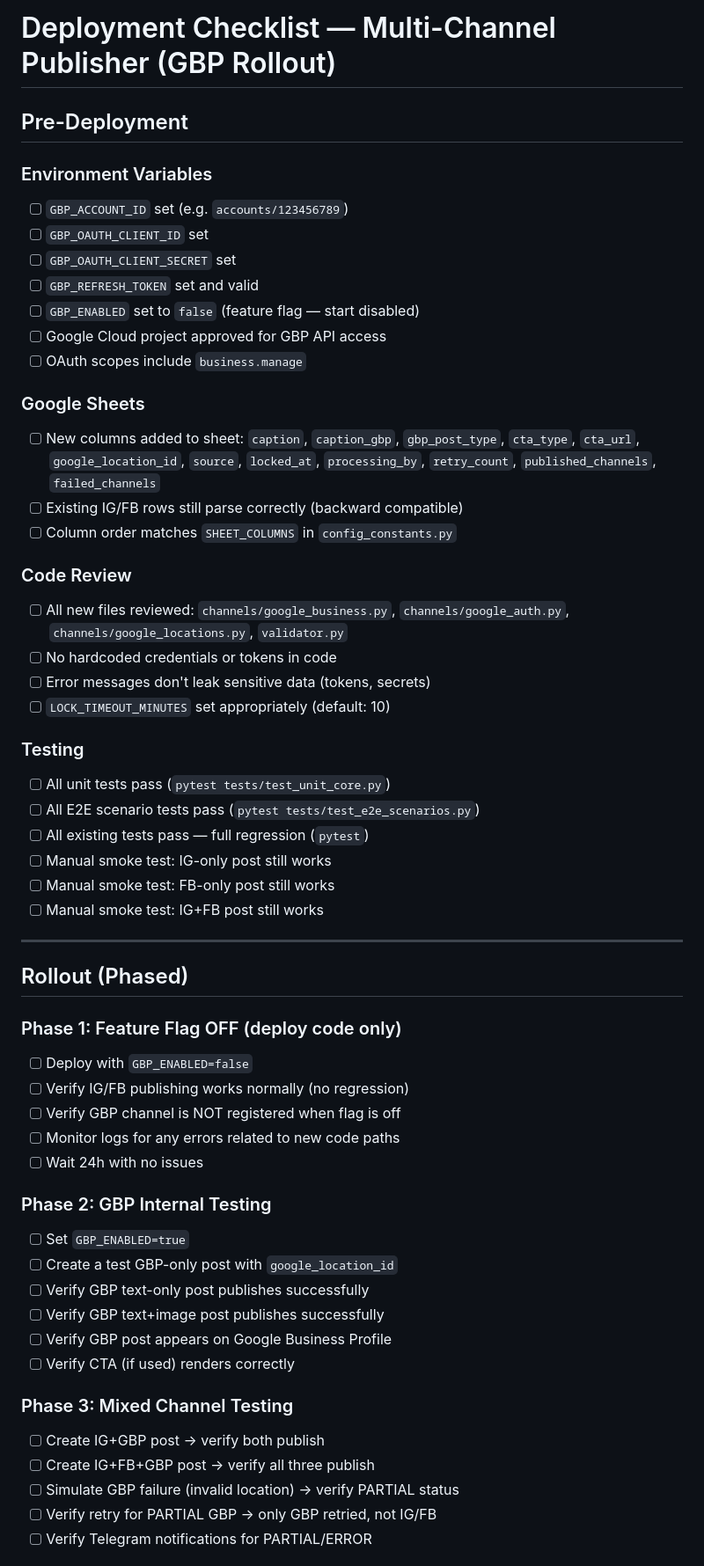
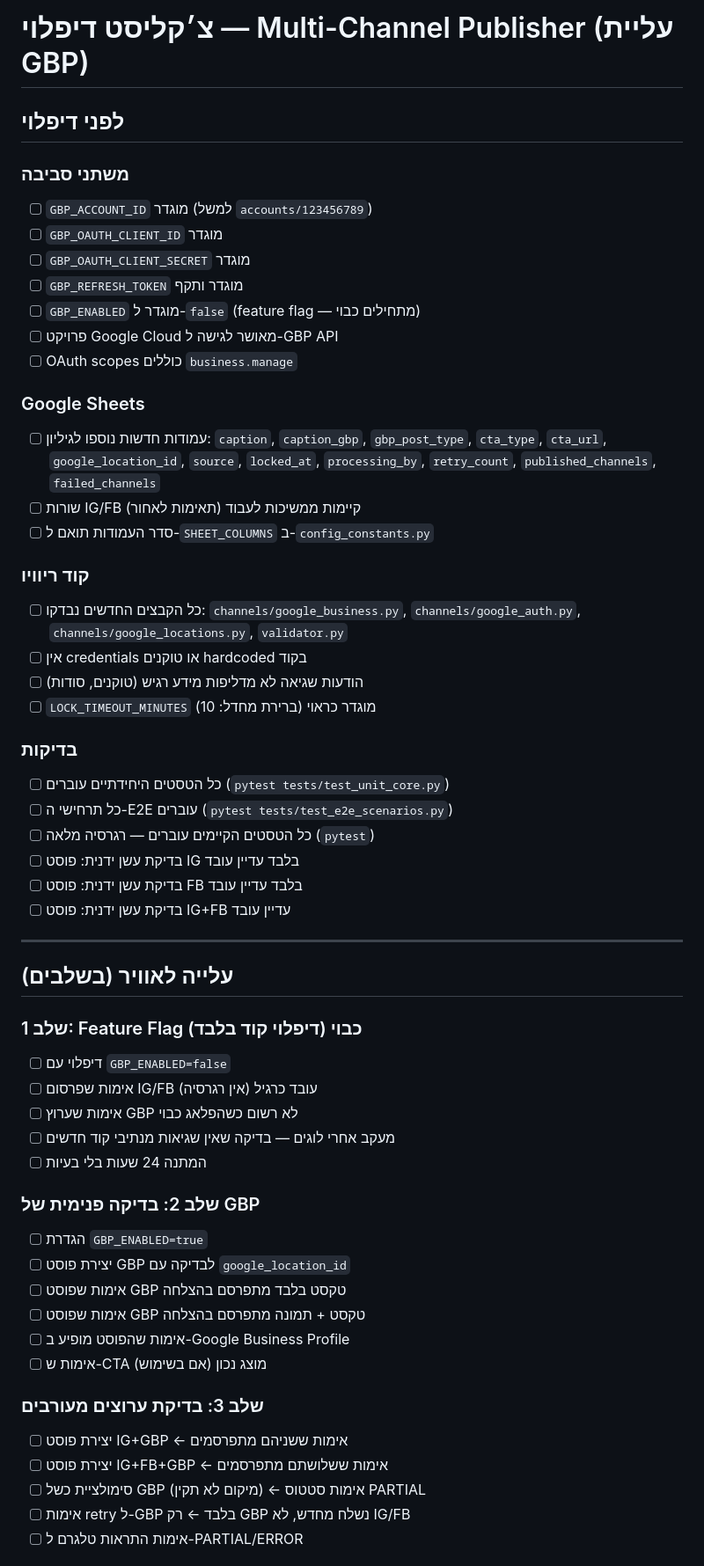
Before and after one commit to amirbiron/multi-channel-publisher, a Markdown page: DEPLOYMENT_CHECKLIST.md, the part around one of its changes. Shown at 88% size. Rendered like a GitHub page.

Commit message:
docs: translate deployment checklist to Hebrew
https://claude.ai/code/session_015N5F2rCNvkHhP3EyypUQZE

```diff
--- a/DEPLOYMENT_CHECKLIST.md
+++ b/DEPLOYMENT_CHECKLIST.md
@@ -1,58 +1,58 @@
-# Deployment Checklist — Multi-Channel Publisher (GBP Rollout)
+# צ׳קליסט דיפלוי — Multi-Channel Publisher (עליית GBP)
 
-## Pre-Deployment
+## לפני דיפלוי
 
-### Environment Variables
-- [ ] `GBP_ACCOUNT_ID` set (e.g. `accounts/123456789`)
-- [ ] `GBP_OAUTH_CLIENT_ID` set
-- [ ] `GBP_OAUTH_CLIENT_SECRET` set
-- [ ] `GBP_REFRESH_TOKEN` set and valid
-- [ ] `GBP_ENABLED` set to `false` (feature flag — start disabled)
-- [ ] Google Cloud project approved for GBP API access
-- [ ] OAuth scopes include `business.manage`
+### משתני סביבה
+- [ ] `GBP_ACCOUNT_ID` מוגדר (למשל `accounts/123456789`)
+- [ ] `GBP_OAUTH_CLIENT_ID` מוגדר
+- [ ] `GBP_OAUTH_CLIENT_SECRET` מוגדר
+- [ ] `GBP_REFRESH_TOKEN` מוגדר ותקף
+- [ ] `GBP_ENABLED` מוגדר ל-`false` (feature flag — מתחילים כבוי)
+- [ ] פרויקט Google Cloud מאושר לגישה ל-GBP API
+- [ ] OAuth scopes כוללים `business.manage`
 
 ### Google Sheets
-- [ ] New columns added to sheet: `caption`, `caption_gbp`, `gbp_post_type`, `cta_type`, `cta_url`, `google_location_id`, `source`, `locked_at`, `processing_by`, `retry_count`, `published_channels`, `failed_channels`
-- [ ] Existing IG/FB rows still parse correctly (backward compatible)
-- [ ] Column order matches `SHEET_COLUMNS` in `config_constants.py`
+- [ ] עמודות חדשות נוספו לגיליון: `caption`, `caption_gbp`, `gbp_post_type`, `cta_type`, `cta_url`, `google_location_id`, `source`, `locked_at`, `processing_by`, `retry_count`, `published_channels`, `failed_channels`
+- [ ] שורות IG/FB קיימות ממשיכות לעבוד (תאימות לאחור)
+- [ ] סדר העמודות תואם ל-`SHEET_COLUMNS` ב-`config_constants.py`
 
-### Code Review
-- [ ] All new files reviewed: `channels/google_business.py`, `channels/google_auth.py`, `channels/google_locations.py`, `validator.py`
-- [ ] No hardcoded credentials or tokens in code
-- [ ] Error messages don't leak sensitive data (tokens, secrets)
-- [ ] `LOCK_TIMEOUT_MINUTES` set appropriately (default: 10)
+### קוד ריוויו
+- [ ] כל הקבצים החדשים נבדקו: `channels/google_business.py`, `channels/google_auth.py`, `channels/google_locations.py`, `validator.py`
+- [ ] אין credentials או טוקנים hardcoded בקוד
+- [ ] הודעות שגיאה לא מדליפות מידע רגיש (טוקנים, סודות)
+- [ ] `LOCK_TIMEOUT_MINUTES` מוגדר כראוי (ברירת מחדל: 10)
 
-### Testing
-- [ ] All unit tests pass (`pytest tests/test_unit_core.py`)
-- [ ] All E2E scenario tests pass (`pytest tests/test_e2e_scenarios.py`)
-- [ ] All existing tests pass — full regression (`pytest`)
-- [ ] Manual smoke test: IG-only post still works
-- [ ] Manual smoke test: FB-only post still works
-- [ ] Manual smoke test: IG+FB post still works
+### בדיקות
+- [ ] כל הטסטים היחידתיים עוברים (`pytest tests/test_unit_core.py`)
+- [ ] כל תרחישי ה-E2E עוברים (`pytest tests/test_e2e_scenarios.py`)
+- [ ] כל הטסטים הקיימים עוברים — רגרסיה מלאה (`pytest`)
+- [ ] בדיקת עשן ידנית: פוסט IG בלבד עדיין עובד
+- [ ] בדיקת עשן ידנית: פוסט FB בלבד עדיין עובד
+- [ ] בדיקת עשן ידנית: פוסט IG+FB עדיין עובד
 
 ---
 
-## Rollout (Phased)
+## עלייה לאוויר (בשלבים)
 
-### Phase 1: Feature Flag OFF (deploy code only)
-- [ ] Deploy with `GBP_ENABLED=false`
-- [ ] Verify IG/FB publishing works normally (no regression)
-- [ ] Verify GBP channel is NOT registered when flag is off
-- [ ] Monitor logs for any errors related to new code paths
-- [ ] Wait 24h with no issues
+### שלב 1: Feature Flag כבוי (דיפלוי קוד בלבד)
+- [ ] דיפלוי עם `GBP_ENABLED=false`
+- [ ] אימות שפרסום IG/FB עובד כרגיל (אין רגרסיה)
+- [ ] אימות שערוץ GBP לא רשום כשהפלאג כבוי
+- [ ] מעקב אחרי לוגים — בדיקה שאין שגיאות מנתיבי קוד חדשים
+- [ ] המתנה 24 שעות בלי בעיות
 
-### Phase 2: GBP Internal Testing
-- [ ] Set `GBP_ENABLED=true`
-- [ ] Create a test GBP-only post with `google_location_id`
-- [ ] Verify GBP text-only post publishes successfully
-- [ ] Verify GBP text+image post publishes successfully
-- [ ] Verify GBP post appears on Google Business Profile
-- [ ] Verify CTA (if used) renders correctly
+### שלב 2: בדיקה פנימית של GBP
+- [ ] הגדרת `GBP_ENABLED=true`
+- [ ] יצירת פוסט GBP לבדיקה עם `google_location_id`
+- [ ] אימות שפוסט GBP טקסט בלבד מתפרסם בהצלחה
+- [ ] אימות שפוסט GBP טקסט + תמונה מתפרסם בהצלחה
+- [ ] אימות שהפוסט מופיע ב-Google Business Profile
+- [ ] אימות ש-CTA (אם בשימוש) מוצג נכון
 
-### Phase 3: Mixed Channel Testing
-- [ ] Create IG+GBP post → verify both publish
-- [ ] Create IG+FB+GBP post → verify all three publish
-- [ ] Simulate GBP failure (invalid location) → verify PARTIAL status
-- [ ] Verify retry for PARTIAL GBP → only GBP retried, not IG/FB
-- [ ] Verify Telegram notifications for PARTIAL/ERROR
+### שלב 3: בדיקת ערוצים מעורבים
+- [ ] יצירת פוסט IG+GBP ← אימות ששניהם מתפרסמים
+- [ ] יצירת פוסט IG+FB+GBP ← אימות ששלושתם מתפרסמים
+- [ ] סימולציית כשל GBP (מיקום לא תקין) ← אימות סטטוס PARTIAL
+- [ ] אימות retry ל-GBP בלבד ← רק GBP נשלח מחדש, לא IG/FB
+- [ ] אימות התראות טלגרם ל-PARTIAL/ERROR
 
```
Also changed, not shown: other parts of DEPLOYMENT_CHECKLIST.md (+25 -25 lines).
